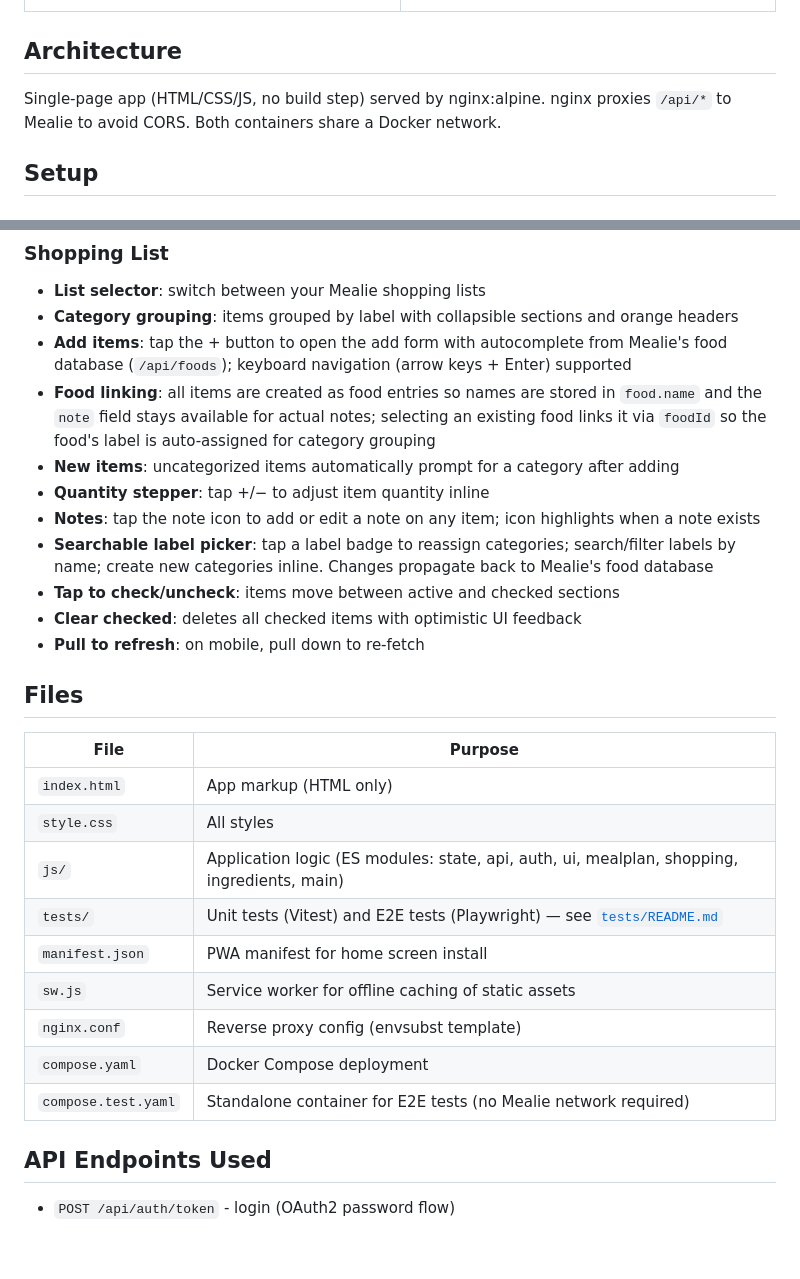
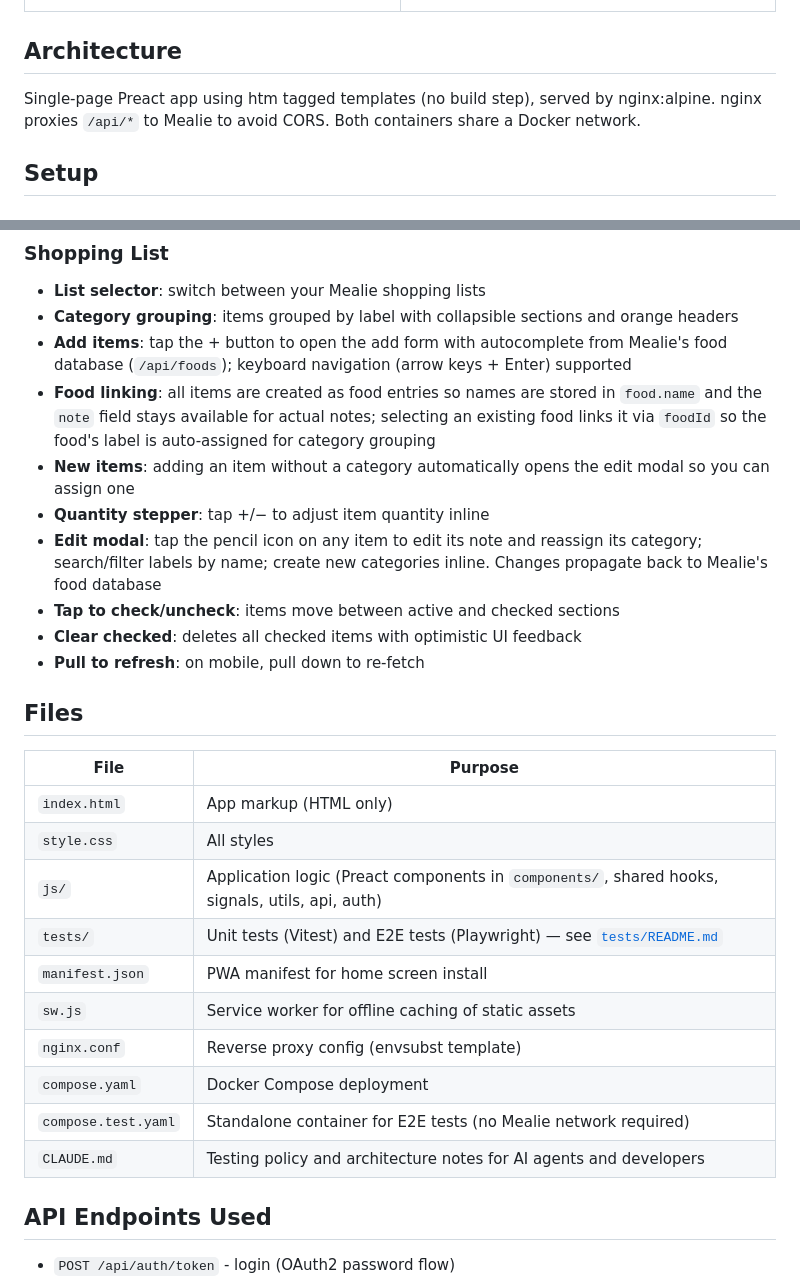
Before and after one commit to abealsaleh/mealie-companion, a Markdown page: README.md, 2 parts joined by grey strips. Drawn GitHub-style; blank space fills up the shorter version.

Commit message:
Update README for Preact migration and current UI
Co-Authored-By: Claude Opus 4.6 <noreply@anthropic.com>

```diff
--- a/README.md
+++ b/README.md
@@ -88,7 +88,7 @@ No API keys to manage — just log in with your existing Mealie credentials. Ses
 
 ## Architecture
 
-Single-page app (HTML/CSS/JS, no build step) served by nginx:alpine. nginx proxies `/api/*` to Mealie to avoid CORS. Both containers share a Docker network.
+Single-page Preact app using htm tagged templates (no build step), served by nginx:alpine. nginx proxies `/api/*` to Mealie to avoid CORS. Both containers share a Docker network.
 
 ## Setup
 
@@ -150,10 +150,9 @@ Uses Mealie's native OAuth2 password login (`POST /api/auth/token`). Supports us
 - **Category grouping**: items grouped by label with collapsible sections and orange headers
 - **Add items**: tap the + button to open the add form with autocomplete from Mealie's food database (`/api/foods`); keyboard navigation (arrow keys + Enter) supported
 - **Food linking**: all items are created as food entries so names are stored in `food.name` and the `note` field stays available for actual notes; selecting an existing food links it via `foodId` so the food's label is auto-assigned for category grouping
-- **New items**: uncategorized items automatically prompt for a category after adding
+- **New items**: adding an item without a category automatically opens the edit modal so you can assign one
 - **Quantity stepper**: tap +/− to adjust item quantity inline
-- **Notes**: tap the note icon to add or edit a note on any item; icon highlights when a note exists
-- **Searchable label picker**: tap a label badge to reassign categories; search/filter labels by name; create new categories inline. Changes propagate back to Mealie's food database
+- **Edit modal**: tap the pencil icon on any item to edit its note and reassign its category; search/filter labels by name; create new categories inline. Changes propagate back to Mealie's food database
 - **Tap to check/uncheck**: items move between active and checked sections
 - **Clear checked**: deletes all checked items with optimistic UI feedback
 - **Pull to refresh**: on mobile, pull down to re-fetch
@@ -164,13 +163,14 @@ Uses Mealie's native OAuth2 password login (`POST /api/auth/token`). Supports us
 |------|---------|
 | `index.html` | App markup (HTML only) |
 | `style.css` | All styles |
-| `js/` | Application logic (ES modules: state, api, auth, ui, mealplan, shopping, ingredients, main) |
+| `js/` | Application logic (Preact components in `components/`, shared hooks, signals, utils, api, auth) |
 | `tests/` | Unit tests (Vitest) and E2E tests (Playwright) — see [`tests/README.md`](tests/README.md) |
 | `manifest.json` | PWA manifest for home screen install |
 | `sw.js` | Service worker for offline caching of static assets |
 | `nginx.conf` | Reverse proxy config (envsubst template) |
 | `compose.yaml` | Docker Compose deployment |
 | `compose.test.yaml` | Standalone container for E2E tests (no Mealie network required) |
+| `CLAUDE.md` | Testing policy and architecture notes for AI agents and developers |
 
 ## API Endpoints Used
 
```
